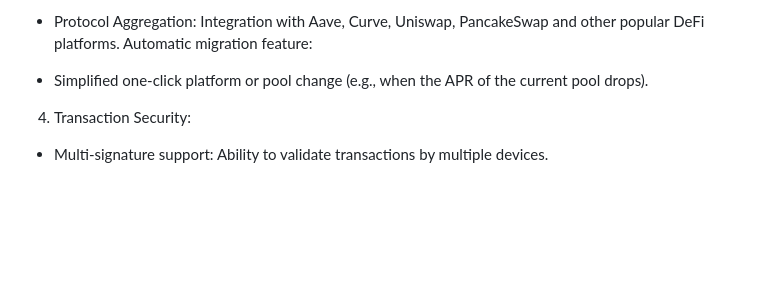
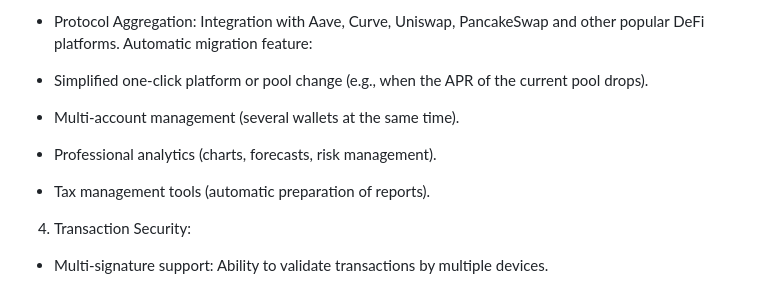
Before and after one commit to tyugfhdfasf/Auto-DeFi-Yield-Farm-Master, a Markdown page: README.md, the part around the change. Rendered like a GitHub page; blank space fills up the shorter version.

```diff
--- a/README.md
+++ b/README.md
@@ -34,6 +34,12 @@ Integration with Aave, Curve, Uniswap, PancakeSwap and other popular DeFi platfo
 Automatic migration feature:
 
 - Simplified one-click platform or pool change (e.g., when the APR of the current pool drops).
+
+- Multi-account management (several wallets at the same time).
+
+- Professional analytics (charts, forecasts, risk management).
+
+- Tax management tools (automatic preparation of reports).
 
 4. Transaction Security:
 
```
